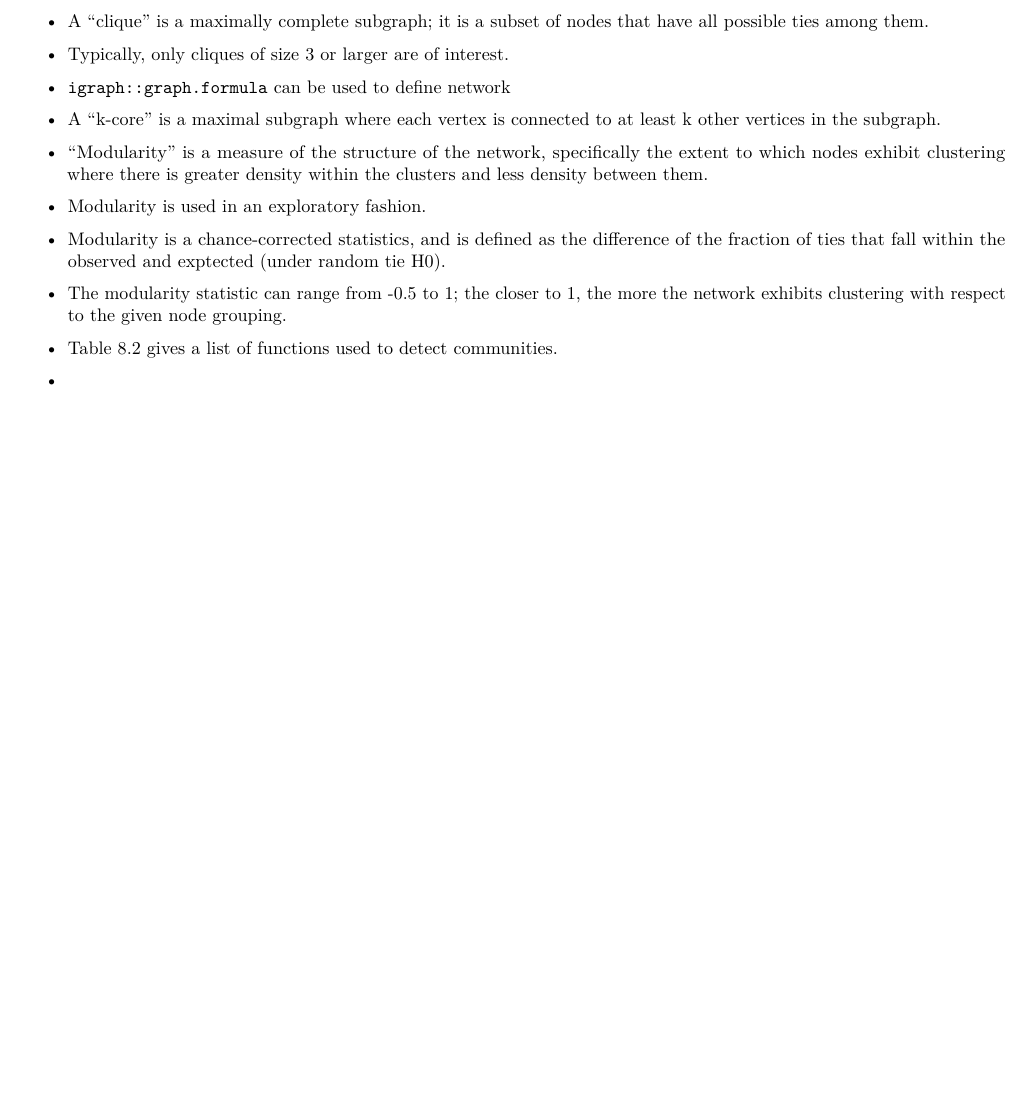
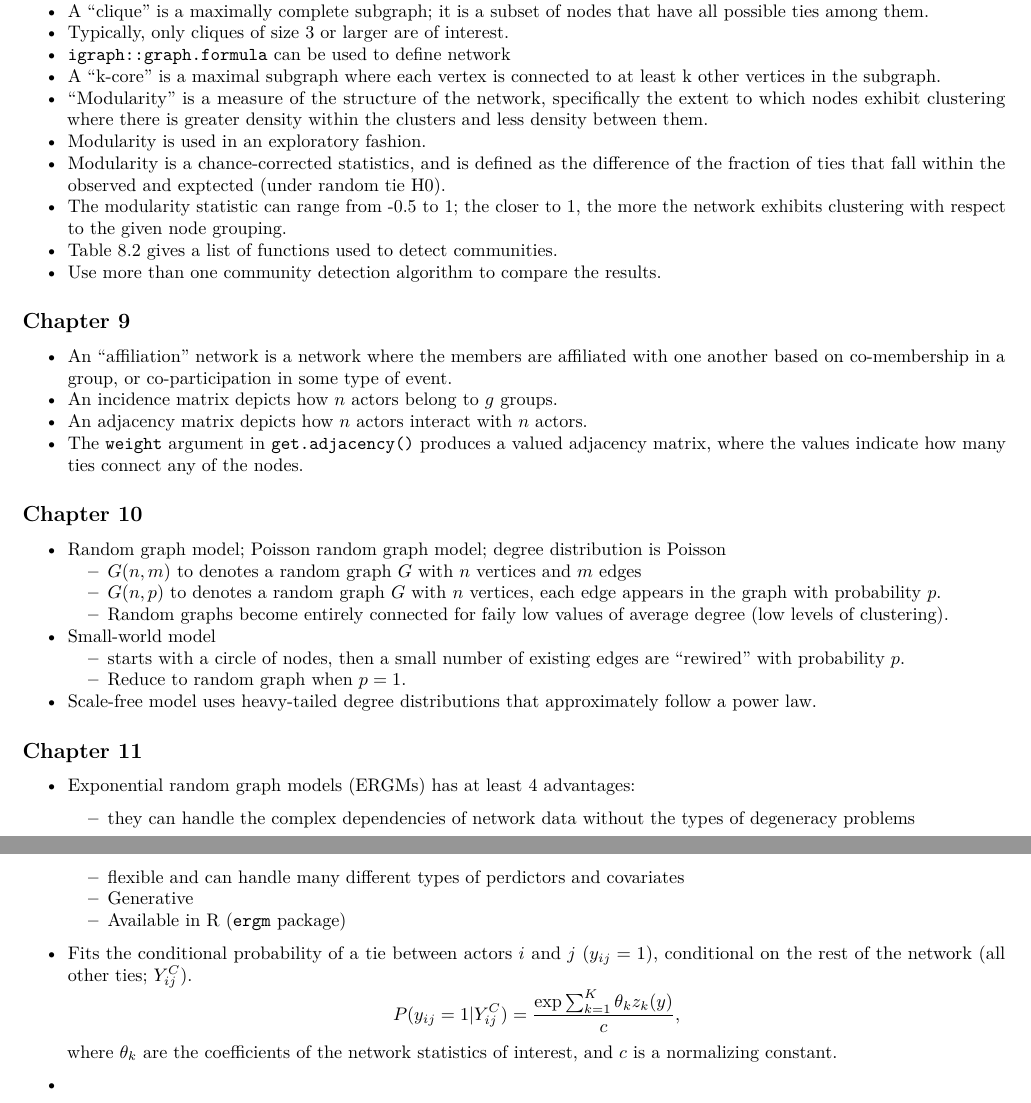
Before and after one commit to UTDallas-stat/Reading-club, an R Markdown document (book-reviews/A_Users_Guide_to_Network_Analysis_in_R/note.Rmd): part of page 2 of 2 before the commit and two parts of pages 2 and 3 of 3 after it, the two joined at a grey line, cut so that both start at the same text, the shorter picture padded with empty space. The pictures show the output file book-reviews/A_Users_Guide_to_Network_Analysis_in_R/note.pdf that the author committed with the source.

Commit message:
added ch9&10

```diff
--- a/book-reviews/A_Users_Guide_to_Network_Analysis_in_R/note.Rmd
+++ b/book-reviews/A_Users_Guide_to_Network_Analysis_in_R/note.Rmd
@@ -89,6 +89,38 @@ knitr::opts_chunk$set(comment = NA, prompt = TRUE, collapse = TRUE)
   - The modularity statistic can range from -0.5 to 1; the closer to 1, the more the network
   exhibits clustering with respect to the given node grouping.
   - Table 8.2 gives a list of functions used to detect communities.
+  - Use more than one community detection algorithm to compare the results.
 
 ## Chapter 9
+  - An "affiliation" network is a network where the members are affiliated with
+  one another based on co-membership in a group,
+  or co-participation in some type of event.
+  - An incidence matrix depicts how $n$ actors belong to $g$ groups.
+  - An adjacency matrix depicts how $n$ actors interact with $n$ actors.
+  - The `weight` argument in `get.adjacency()` produces a valued adjacency matrix,
+  where the values indicate how many ties connect any of the nodes.
+
+## Chapter 10
+  - Random graph model; Poisson random graph model; degree distribution is Poisson
+    - $G(n, m)$ to denotes a random graph $G$ with $n$ vertices and $m$ edges
+    - $G(n, p)$ to denotes a random graph $G$ with $n$ vertices,
+    each edge appears in the graph with probability $p$.
+    - Random graphs become entirely connected for faily low values of average degree
+    (low levels of clustering).
+  - Small-world model
+    - starts with a circle of nodes, then a small number of existing edges are "rewired" with probability $p$.
+    - Reduce to random graph when $p = 1$.
+  - Scale-free model uses heavy-tailed degree distributions that approximately follow a power law.
+
+## Chapter 11
+  - Exponential random graph models (ERGMs) has at least 4 advantages:
+    - they can handle the complex dependencies of network data without the types of degeneracy problems
+    - flexible and can handle many different types of perdictors and covariates
+    - Generative
+    - Available in R (`ergm` package)
+  - Fits the conditional probability of a tie between actors $i$ and $j$ ($y_{ij} = 1$),
+  conditional on the rest of the network (all other ties; $Y_{ij}^C$).
+  $$ P(y_{ij} = 1 | Y_{ij}^C) = \frac{\exp{\sum_{k = 1}^K\theta_kz_k(y)}}{c},$$
+  where $\theta_k$ are the coefficients of the network statistics of interest,
+  and $c$ is a normalizing constant.
   -
```
Also changed, not shown: book-reviews/A_Users_Guide_to_Network_Analysis_in_R/note.pdf.
